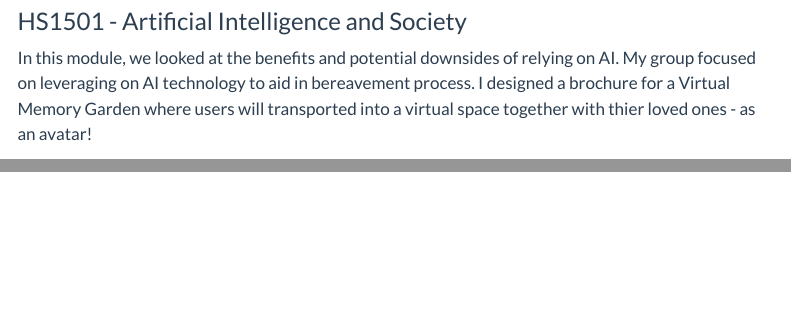
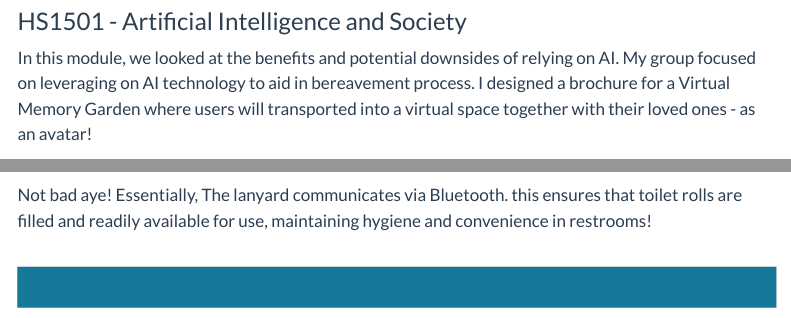
Before and after one commit to mrzknrns/mrzknrns.github.io, a Quarto document (index.qmd): the page in a window 1100 px wide, from 1570 px down, and a second part further down, joined at a grey line. Rendered offline with R 4.5, knitr and Pandoc in place of Quarto, with nearby package versions; menus at the side of the page are left out.

Commit message:
Project Update

````diff
--- a/index.qmd
+++ b/index.qmd
@@ -104,13 +104,13 @@ This idea that we have to be (economically) productive every single minute of ou
 
 ### HS1501 - Artificial Intelligence and Society
 
-In this module, we looked at the benefits and potential downsides of relying on AI. My group focused on leveraging on AI technology to aid in bereavement process. I designed a brochure for a Virtual Memory Garden where users will transported into a virtual space together with thier loved ones - as an avatar!
+In this module, we looked at the benefits and potential downsides of relying on AI. My group focused on leveraging on AI technology to aid in bereavement process. I designed a brochure for a Virtual Memory Garden where users will transported into a virtual space together with their loved ones - as an avatar!
 
 ![](docs/src/images/brochure.png)
 
 ### DTK1234 - Design Thinking
 
-In this module, we were assigned the task of innovating everyday chores. Here is my idea: it is basically an attachment that can be clipped to an existing ironing board, so that people - including the elderly or people with disabilities - can iron clothes without feeling tired or unsafe
+In this module, we were assigned the task of innovating everyday chores. Here is my idea: it is basically an attachment that can be clipped to an existing ironing board, so that people - including the elderly or people with disabilities - can iron clothes without feeling tired or unsafe!
 
 ![](images/prototyping.png){fig-align="center"}
 
@@ -134,5 +134,9 @@ Our main goal was to bring new solutions e-payment solutions while helping young
 
 {{< video https://youtu.be/2yBwaRCfiuI >}}
 
+Not bad aye! Essentially, The lanyard communicates via Bluetooth. this ensures that toilet rolls are filled and readily available for use, maintaining hygiene and convenience in restrooms!
+
 ```
 ```
+
+![](src/images/footer.png)
````
Also changed, not shown: docs/search.json, src/images/footer.png (added), 3 other files.
